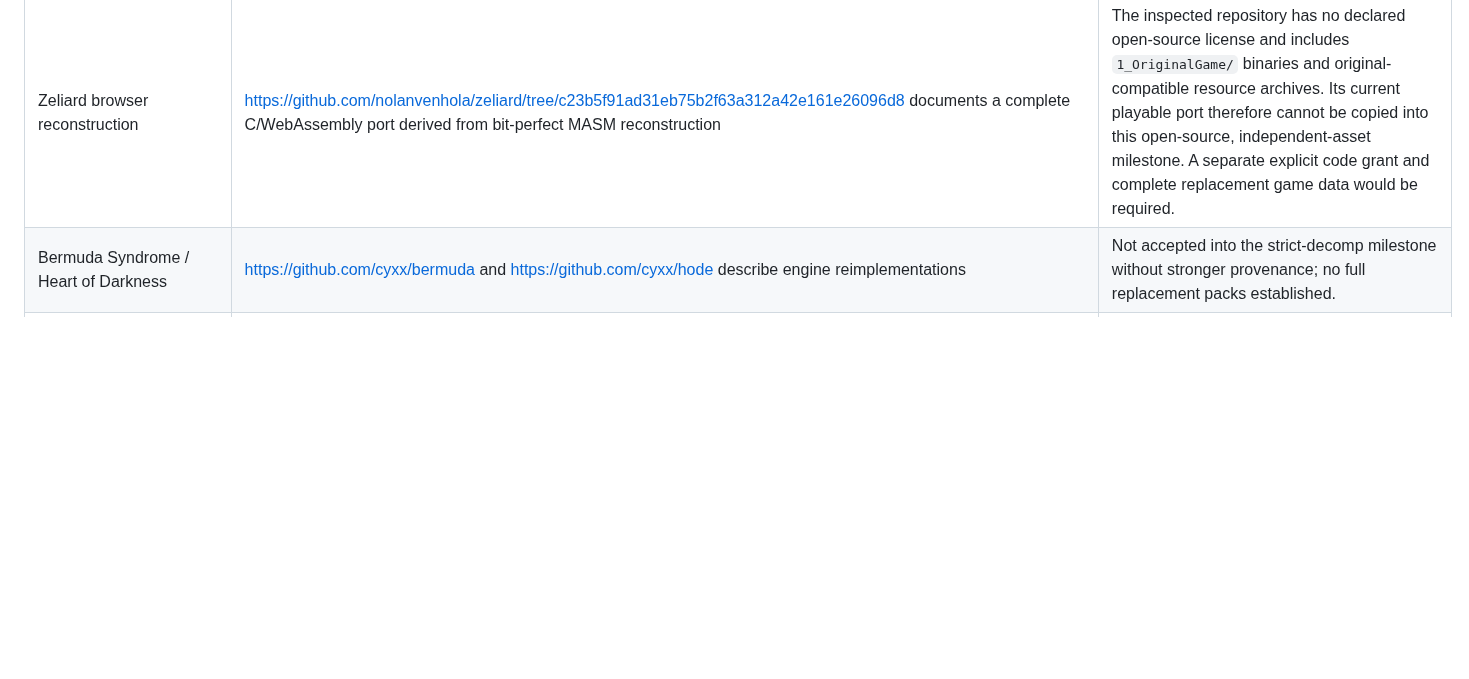
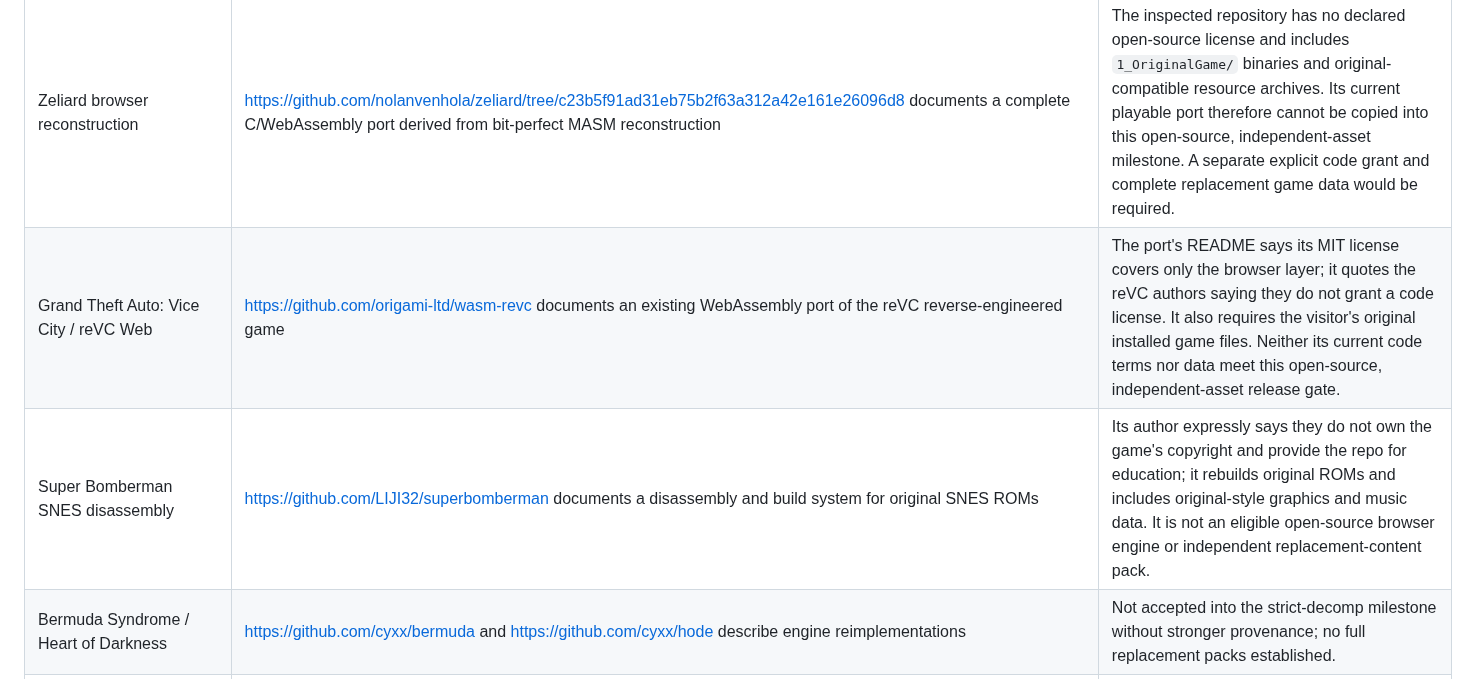
Before and after one commit to andrewnakas/decompgames, a Markdown page: docs/five-playable-decomps.md, the part around the change. GitHub-like rendering; blank space fills up the shorter version.

Commit message:
Record ineligible reVC and Super Bomberman leads

```diff
--- a/docs/five-playable-decomps.md
+++ b/docs/five-playable-decomps.md
@@ -33,6 +33,8 @@ Each counted addition needs documented decompilation provenance, an open-source
 | Zelda3 | Pinned engine and local-DAT validator exist | No independent full asset pack identified. Hold behind smaller candidates. |
 | Pushover browser reconstruction | https://github.com/VorticonCmdr/pushover/tree/7a6bc884ce7c1bb669ccf05f04c536dce724a187 documents a Ghidra- and debugger-derived JavaScript reconstruction of the 100-level game | Its own README says it cannot render without the copyrighted `SCREENS/`, `THEMES/`, `DATA/`, `MUSIC/`, and `PUSH.CFG` files selected by the visitor. The inspected repository has no declared open-source license. Its level and theme editors are promising independent-content tooling, but a full authored replacement pack and a code redistribution grant are missing. Do not host or count it. |
 | Zeliard browser reconstruction | https://github.com/nolanvenhola/zeliard/tree/c23b5f91ad31eb75b2f63a312a42e161e26096d8 documents a complete C/WebAssembly port derived from bit-perfect MASM reconstruction | The inspected repository has no declared open-source license and includes `1_OriginalGame/` binaries and original-compatible resource archives. Its current playable port therefore cannot be copied into this open-source, independent-asset milestone. A separate explicit code grant and complete replacement game data would be required. |
+| Grand Theft Auto: Vice City / reVC Web | https://github.com/origami-ltd/wasm-revc documents an existing WebAssembly port of the reVC reverse-engineered game | The port's README says its MIT license covers only the browser layer; it quotes the reVC authors saying they do not grant a code license. It also requires the visitor's original installed game files. Neither its current code terms nor data meet this open-source, independent-asset release gate. |
+| Super Bomberman SNES disassembly | https://github.com/LIJI32/superbomberman documents a disassembly and build system for original SNES ROMs | Its author expressly says they do not own the game's copyright and provide the repo for education; it rebuilds original ROMs and includes original-style graphics and music data. It is not an eligible open-source browser engine or independent replacement-content pack. |
 | Bermuda Syndrome / Heart of Darkness | https://github.com/cyxx/bermuda and https://github.com/cyxx/hode describe engine reimplementations | Not accepted into the strict-decomp milestone without stronger provenance; no full replacement packs established. |
 | LibreQuake / Blasphemer | https://github.com/lavenderdotpet/LibreQuake and https://github.com/Blasphemer/blasphemer offer free replacement content | Excluded from this milestone because their released-source engines do not meet the user's strict-decomp choice. |
 
```
